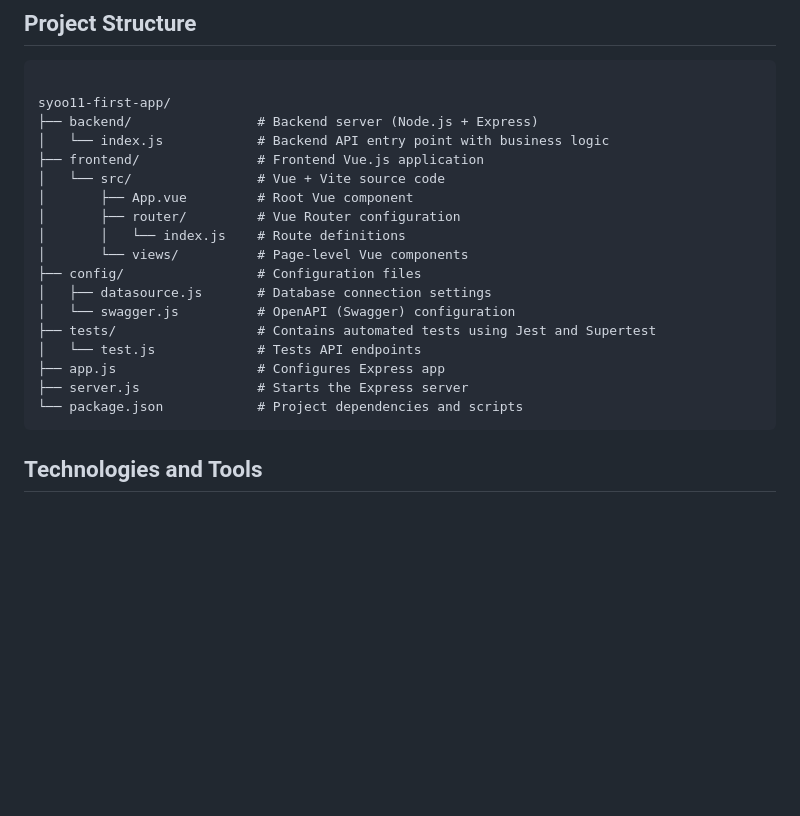
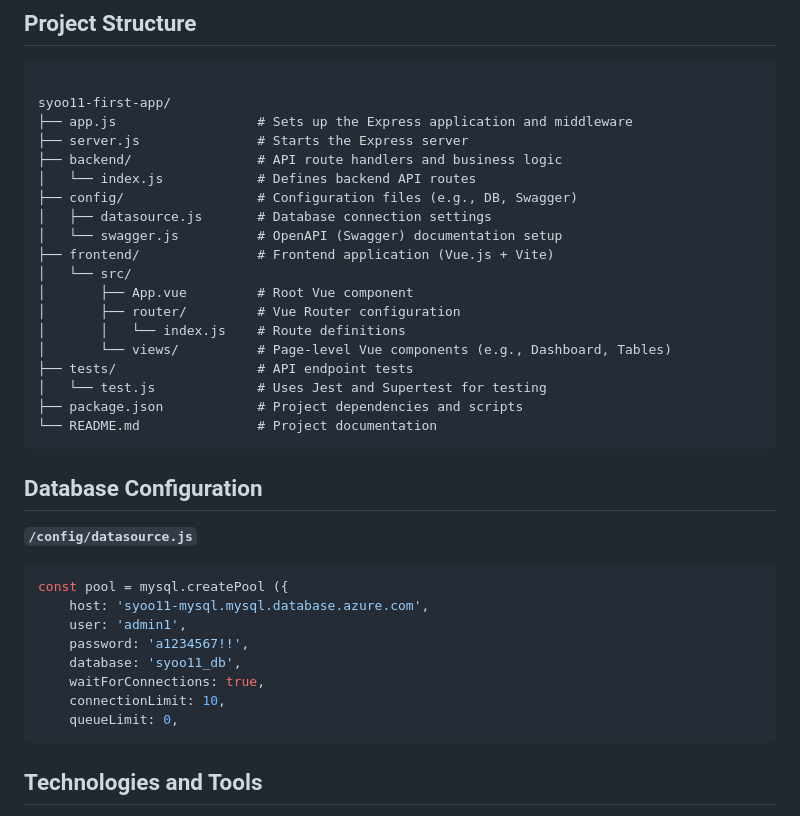
Before and after one commit to eva-seulki/syoo11-first-app, a Markdown page: README.md, the part around the change. GitHub-like rendering; blank space fills up the shorter version.

````diff
--- a/README.md
+++ b/README.md
@@ -139,24 +139,37 @@ jobs:
 ## Project Structure
 <pre><code>
 syoo11-first-app/
-├── backend/                # Backend server (Node.js + Express)
-│   └── index.js            # Backend API entry point with business logic
-├── frontend/               # Frontend Vue.js application
-│   └── src/                # Vue + Vite source code
+├── app.js                  # Sets up the Express application and middleware
+├── server.js               # Starts the Express server
+├── backend/                # API route handlers and business logic
+│   └── index.js            # Defines backend API routes
+├── config/                 # Configuration files (e.g., DB, Swagger)
+│   ├── datasource.js       # Database connection settings
+│   └── swagger.js          # OpenAPI (Swagger) documentation setup
+├── frontend/               # Frontend application (Vue.js + Vite)
+│   └── src/
 │       ├── App.vue         # Root Vue component
 │       ├── router/         # Vue Router configuration
 │       │   └── index.js    # Route definitions
-│       └── views/          # Page-level Vue components
-├── config/                 # Configuration files
-│   ├── datasource.js       # Database connection settings
-│   └── swagger.js          # OpenAPI (Swagger) configuration
-├── tests/                  # Contains automated tests using Jest and Supertest
-│   └── test.js             # Tests API endpoints
-├── app.js                  # Configures Express app
-├── server.js               # Starts the Express server
-└── package.json            # Project dependencies and scripts
+│       └── views/          # Page-level Vue components (e.g., Dashboard, Tables)
+├── tests/                  # API endpoint tests
+│   └── test.js             # Uses Jest and Supertest for testing
+├── package.json            # Project dependencies and scripts
+└── README.md               # Project documentation
 </code></pre>
 
+## Database Configuration
+**`/config/datasource.js`**
+``` bash
+const pool = mysql.createPool ({
+    host: 'syoo11-mysql.mysql.database.azure.com',
+    user: 'admin1',
+    password: 'a1234567!!',
+    database: 'syoo11_db',
+    waitForConnections: true,
+    connectionLimit: 10,
+    queueLimit: 0,
+```
 ## Technologies and Tools
 
 - [x] CI/CD with GitHub Actions for automatic deployment to Azure
````
